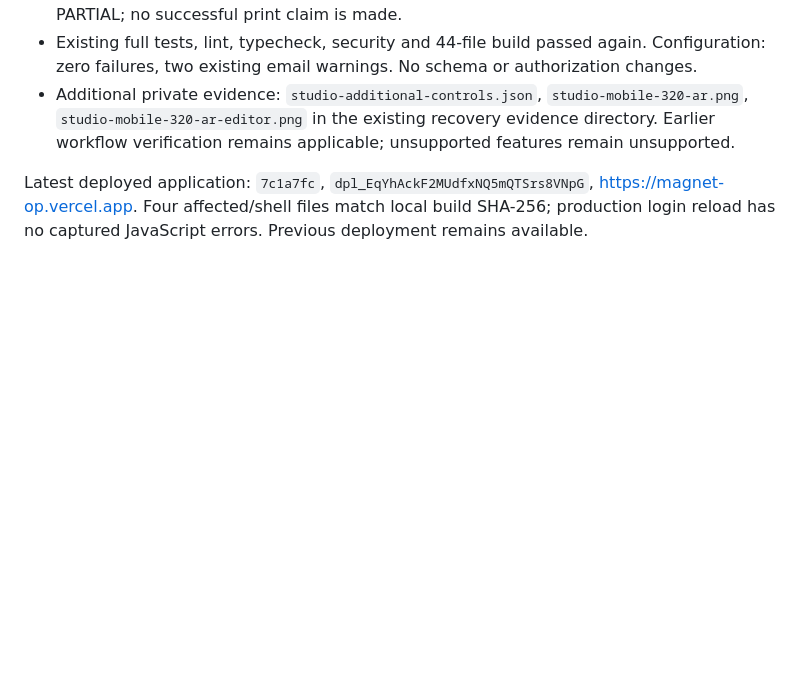
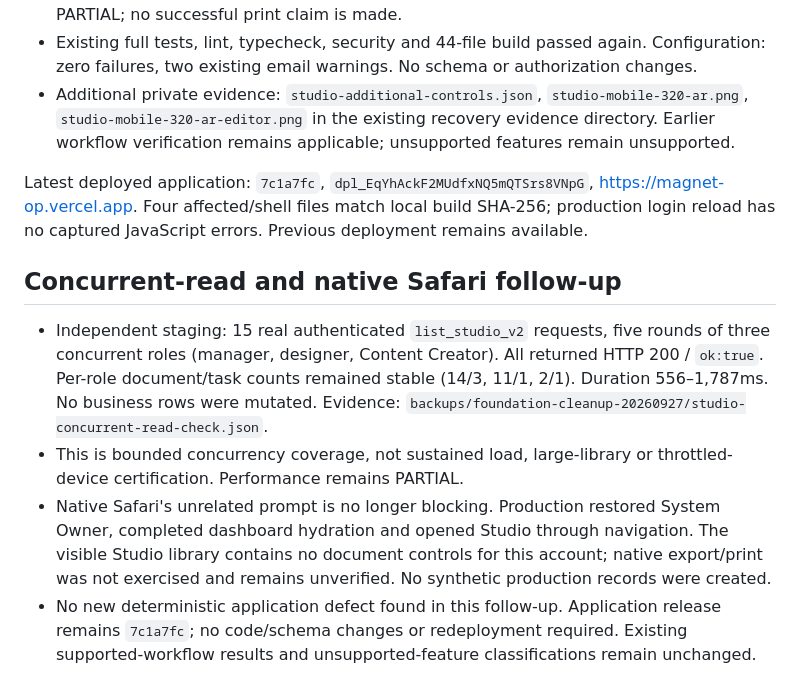
Before and after one commit to magnetaitool-arch/magnet-op, a Markdown page: docs/STUDIO_FUNCTIONAL_MATRIX.md, the part around the change. Rendered like a GitHub page; blank space fills up the shorter version.

Commit message:
Record concurrent Studio reads and native Safari verification

```diff
--- a/docs/STUDIO_FUNCTIONAL_MATRIX.md
+++ b/docs/STUDIO_FUNCTIONAL_MATRIX.md
@@ -49,3 +49,10 @@ Deployment: application `4f57e03`, `dpl_2k7rsWx19G8JZYZyTfMnM7KFyo4z`, primary h
 - Additional private evidence: `studio-additional-controls.json`, `studio-mobile-320-ar.png`, `studio-mobile-320-ar-editor.png` in the existing recovery evidence directory. Earlier workflow verification remains applicable; unsupported features remain unsupported.
 
 Latest deployed application: `7c1a7fc`, `dpl_EqYhAckF2MUdfxNQ5mQTSrs8VNpG`, https://magnet-op.vercel.app. Four affected/shell files match local build SHA-256; production login reload has no captured JavaScript errors. Previous deployment remains available.
+
+## Concurrent-read and native Safari follow-up
+
+- Independent staging: 15 real authenticated `list_studio_v2` requests, five rounds of three concurrent roles (manager, designer, Content Creator). All returned HTTP 200 / `ok:true`. Per-role document/task counts remained stable (14/3, 11/1, 2/1). Duration 556–1,787ms. No business rows were mutated. Evidence: `backups/foundation-cleanup-20260927/studio-concurrent-read-check.json`.
+- This is bounded concurrency coverage, not sustained load, large-library or throttled-device certification. Performance remains PARTIAL.
+- Native Safari's unrelated prompt is no longer blocking. Production restored System Owner, completed dashboard hydration and opened Studio through navigation. The visible Studio library contains no document controls for this account; native export/print was not exercised and remains unverified. No synthetic production records were created.
+- No new deterministic application defect found in this follow-up. Application release remains `7c1a7fc`; no code/schema changes or redeployment required. Existing supported-workflow results and unsupported-feature classifications remain unchanged.
```
